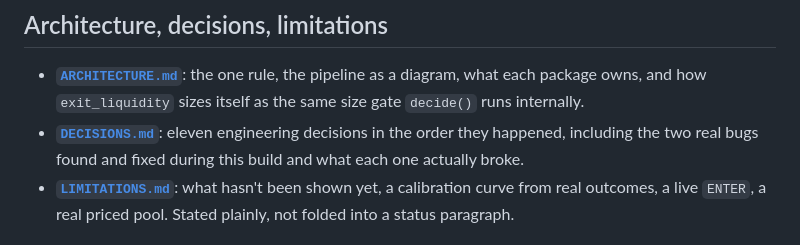
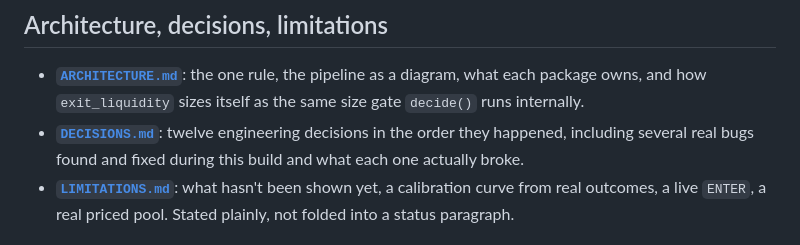
Before and after one commit to IamHarrie-Labs/hanko, a Markdown page: README.md, the part around the change. Rendered like a GitHub page.

```diff
--- a/README.md
+++ b/README.md
@@ -548,8 +548,8 @@ observations rather than the ones frozen into the original decision.
 - **[`ARCHITECTURE.md`](ARCHITECTURE.md)**: the one rule, the pipeline as a
   diagram, what each package owns, and how `exit_liquidity` sizes itself as
   the same size gate `decide()` runs internally.
-- **[`DECISIONS.md`](DECISIONS.md)**: eleven engineering decisions in the
-  order they happened, including the two real bugs found and fixed during
+- **[`DECISIONS.md`](DECISIONS.md)**: twelve engineering decisions in the
+  order they happened, including several real bugs found and fixed during
   this build and what each one actually broke.
 - **[`LIMITATIONS.md`](LIMITATIONS.md)**: what hasn't been shown yet, a
   calibration curve from real outcomes, a live `ENTER`, a real priced pool.
```
Also changed, not shown: DECISIONS.md (+22 -0 lines).
